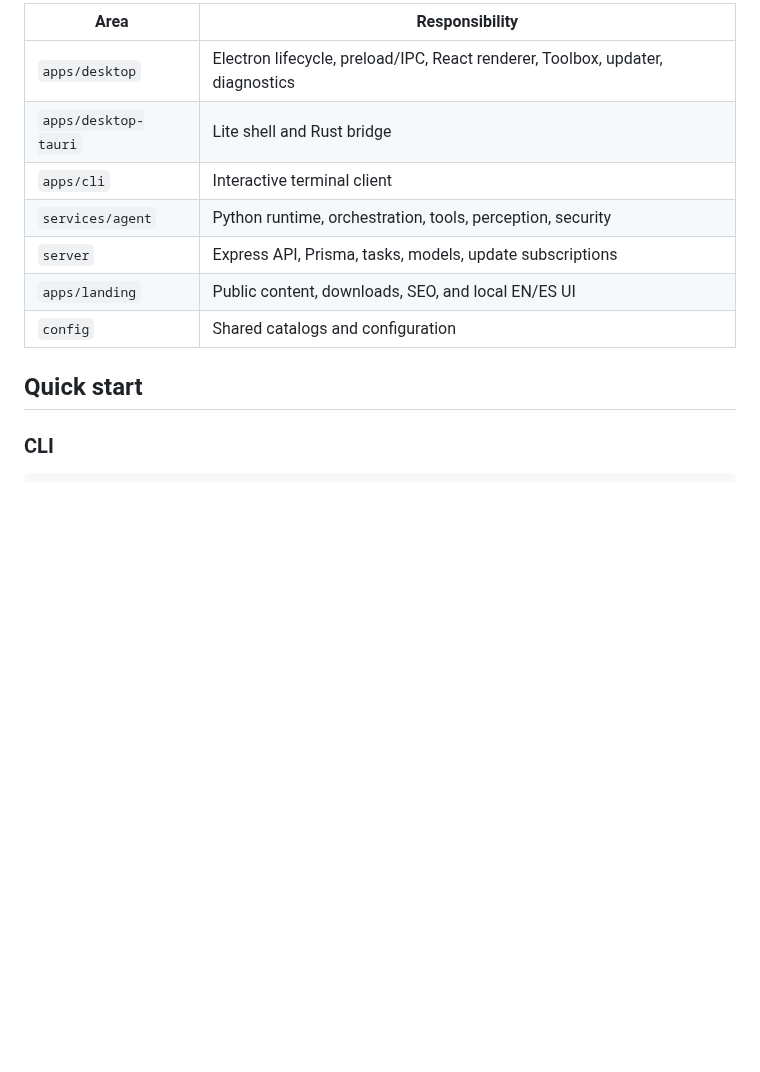
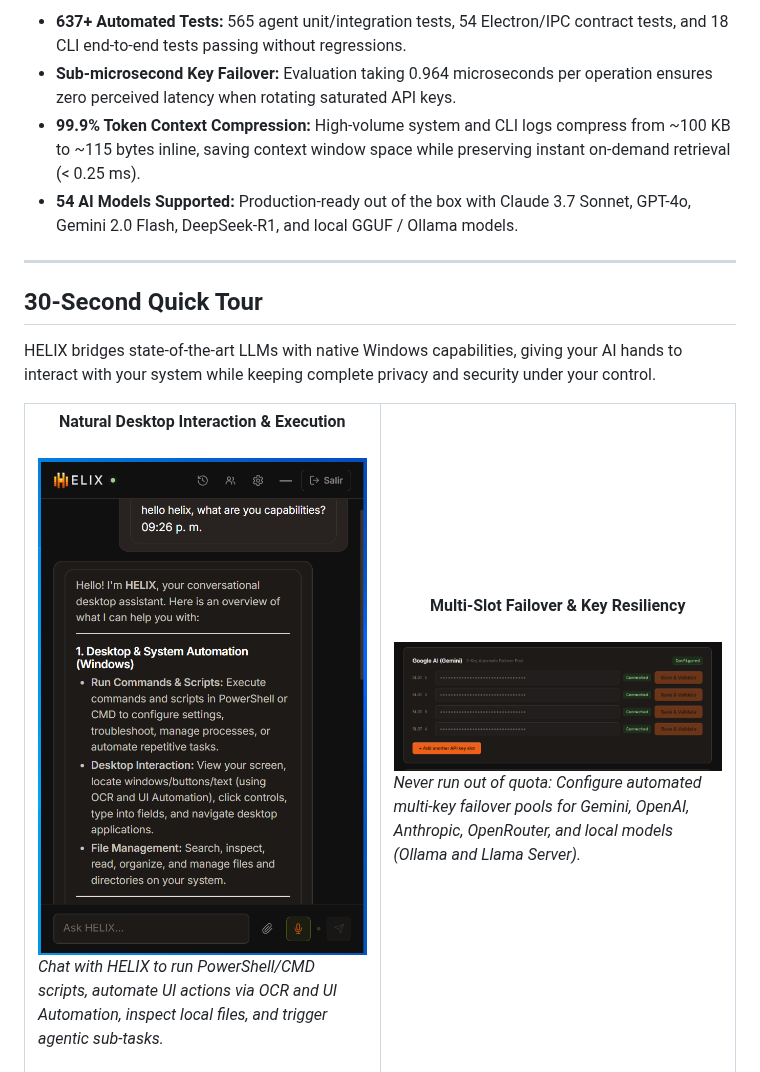
Before and after one commit to joelpizza0818-blip/Helix-Assitant, a Markdown page: README.md, the part around one of its changes. GitHub-like rendering; pictures changed too: docs/assets/demo/helix-api-failover-pool.png (added), docs/assets/demo/helix-chat-capabilities.png (added); blank space fills up the shorter version.

Commit message:
docs: overhaul README with metrics, charts and demos; fix extension runtime disconnect

````diff
--- a/README.md
+++ b/README.md
@@ -48,15 +34,28 @@ Python agent: orchestration · model routing · tasks · tools
 ```
 
-| Area | Responsibility |
-|---|---|
-| `apps/desktop` | Electron lifecycle, preload/IPC, React renderer, Toolbox, updater, diagnostics |
-| `apps/desktop-tauri` | Lite shell and Rust bridge |
-| `apps/cli` | Interactive terminal client |
-| `services/agent` | Python runtime, orchestration, tools, perception, security |
-| `server` | Express API, Prisma, tasks, models, update subscriptions |
-| `apps/landing` | Public content, downloads, SEO, and local EN/ES UI |
-| `config` | Shared catalogs and configuration |
+- **637+ Automated Tests:** 565 agent unit/integration tests, 54 Electron/IPC contract tests, and 18 CLI end-to-end tests passing without regressions.
+- **Sub-microsecond Key Failover:** Evaluation taking 0.964 microseconds per operation ensures zero perceived latency when rotating saturated API keys.
+- **99.9% Token Context Compression:** High-volume system and CLI logs compress from ~100 KB to ~115 bytes inline, saving context window space while preserving instant on-demand retrieval (< 0.25 ms).
+- **54 AI Models Supported:** Production-ready out of the box with Claude 3.7 Sonnet, GPT-4o, Gemini 2.0 Flash, DeepSeek-R1, and local GGUF / Ollama models.
 
-## Quick start
+---
 
-### CLI
+## 30-Second Quick Tour
+
+HELIX bridges state-of-the-art LLMs with native Windows capabilities, giving your AI hands to interact with your system while keeping complete privacy and security under your control.
+
+<table align="center">
+  <tr>
+    <td width="50%" align="center">
+      <b>Natural Desktop Interaction & Execution</b><br/><br/>
+      <img src="docs/assets/demo/helix-chat-capabilities.png" alt="HELIX Chat Capabilities Demo" width="100%" />
+      <p align="left"><i>Chat with HELIX to run PowerShell/CMD scripts, automate UI actions via OCR and UI Automation, inspect local files, and trigger agentic sub-tasks.</i></p>
+    </td>
+    <td width="50%" align="center">
+      <b>Multi-Slot Failover & Key Resiliency</b><br/><br/>
+      <img src="docs/assets/demo/helix-api-failover-pool.png" alt="HELIX API Key Failover Pool" width="100%" />
+      <p align="left"><i>Never run out of quota: Configure automated multi-key failover pools for Gemini, OpenAI, Anthropic, OpenRouter, and local models (Ollama and Llama Server).</i></p>
+    </td>
+  </tr>
+</table>
+
````
Also changed, not shown: other parts of README.md (+172 -122 lines), CONTRIBUTING.md (added, +27 -0 lines), 3 other files.
